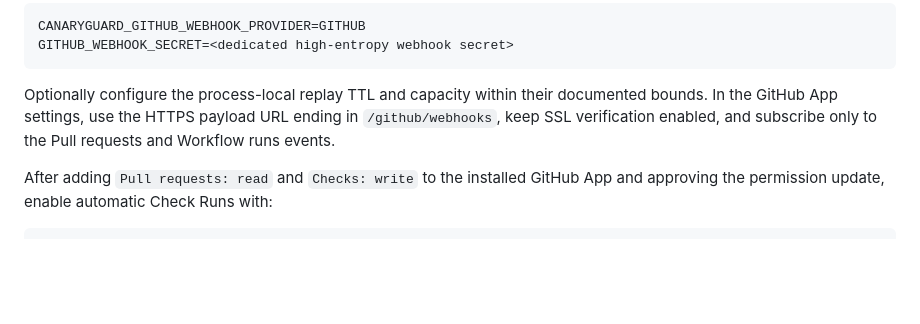
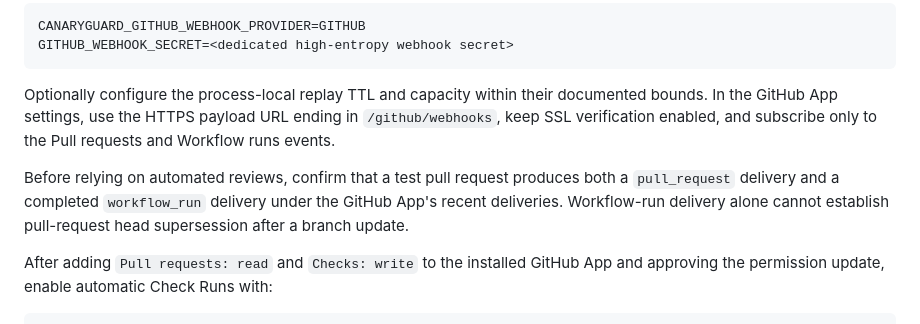
Before and after one commit to RWAMBA/the-autonomous-canary, a Markdown page: README.md, the part around the change. Rendered like a GitHub page; blank space fills up the shorter version.

Commit message:
docs: verify GitHub pull-request lifecycle delivery (#30)

````diff
--- a/README.md
+++ b/README.md
@@ -1222,6 +1222,8 @@ GITHUB_WEBHOOK_SECRET=<dedicated high-entropy webhook secret>
 
 Optionally configure the process-local replay TTL and capacity within their documented bounds. In the GitHub App settings, use the HTTPS payload URL ending in `/github/webhooks`, keep SSL verification enabled, and subscribe only to the Pull requests and Workflow runs events.
 
+Before relying on automated reviews, confirm that a test pull request produces both a `pull_request` delivery and a completed `workflow_run` delivery under the GitHub App's recent deliveries. Workflow-run delivery alone cannot establish pull-request head supersession after a branch update.
+
 After adding `Pull requests: read` and `Checks: write` to the installed GitHub App and approving the permission update, enable automatic Check Runs with:
 
 ```text
````
